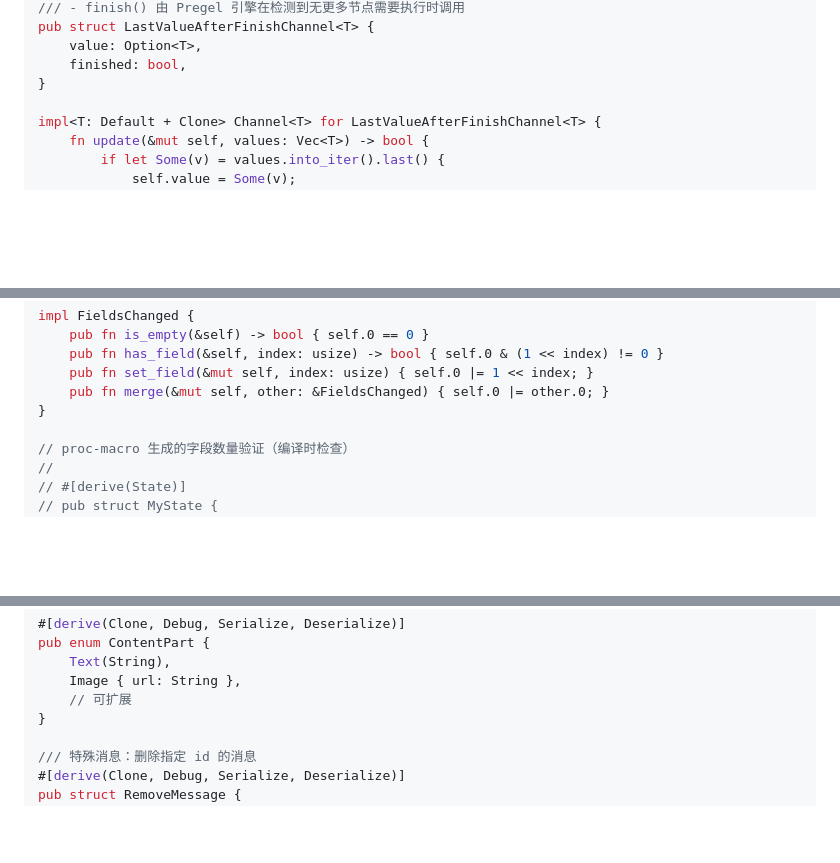
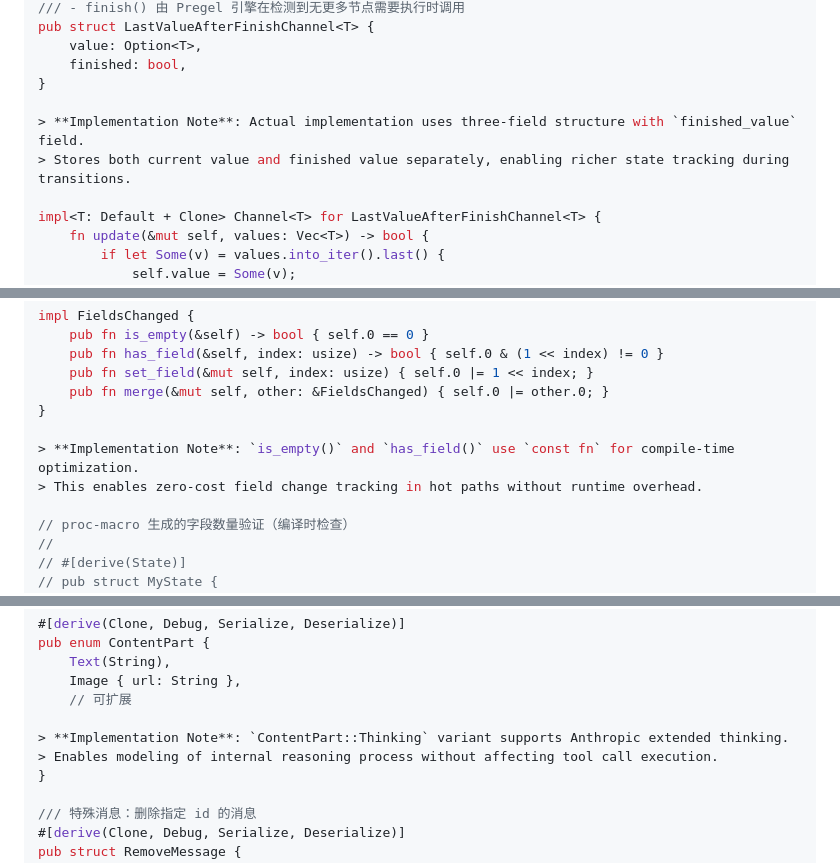
Before and after one commit to greatwallisme/juncture, a Markdown page: design/01-state-channel.md, 3 parts joined by grey strips. Drawn GitHub-style; blank space fills up the shorter version.

```diff
--- a/design/01-state-channel.md
+++ b/design/01-state-channel.md
@@ -123,6 +123,9 @@ pub struct LastValueAfterFinishChannel<T> {
     value: Option<T>,
     finished: bool,
 }
+
+> **Implementation Note**: Actual implementation uses three-field structure with `finished_value` field.
+> Stores both current value and finished value separately, enabling richer state tracking during transitions.
 
 impl<T: Default + Clone> Channel<T> for LastValueAfterFinishChannel<T> {
     fn update(&mut self, values: Vec<T>) -> bool {
@@ -365,6 +368,9 @@ impl FieldsChanged {
     pub fn set_field(&mut self, index: usize) { self.0 |= 1 << index; }
     pub fn merge(&mut self, other: &FieldsChanged) { self.0 |= other.0; }
 }
+
+> **Implementation Note**: `is_empty()` and `has_field()` use `const fn` for compile-time optimization.
+> This enables zero-cost field change tracking in hot paths without runtime overhead.
 
 // proc-macro 生成的字段数量验证（编译时检查）
 //
@@ -1182,6 +1188,9 @@ pub enum ContentPart {
     Text(String),
     Image { url: String },
     // 可扩展
+
+> **Implementation Note**: `ContentPart::Thinking` variant supports Anthropic extended thinking.
+> Enables modeling of internal reasoning process without affecting tool call execution.
 }
 
 /// 特殊消息：删除指定 id 的消息
```
Also changed, not shown: other parts of design/01-state-channel.md (+3 -0 lines), design/02-graph-builder.md (+10 -0 lines), design/10-store.md (+12 -0 lines).
